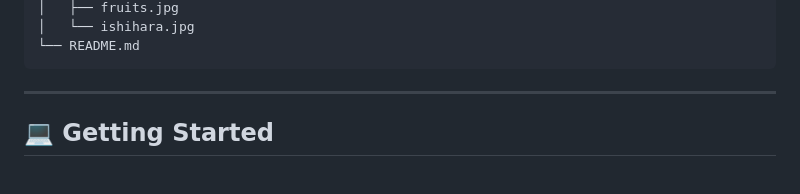
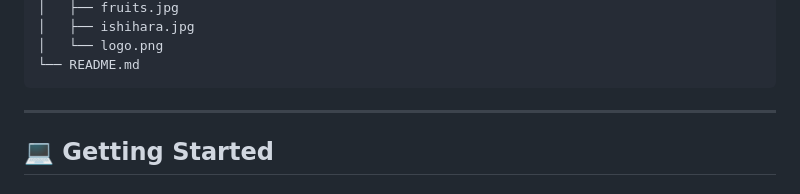
Before and after one commit to ridwanoorrahmanrafi/CVD-Result-UI, a Markdown page: README.md, the part around the change printed below. Rendered like a GitHub page.

````diff
--- a/README.md
+++ b/README.md
@@ -32,5 +55,6 @@ Interactive research dashboard and visualization platform for **Color Vision Def
 │   ├── fruits.jpg
-│   └── ishihara.jpg
+│   ├── ishihara.jpg
+│   └── logo.png
 └── README.md
 ```
 
````
Also changed, not shown: other parts of README.md (+30 -7 lines), logo.png (added), samples/logo.png (added), 6 other files.
